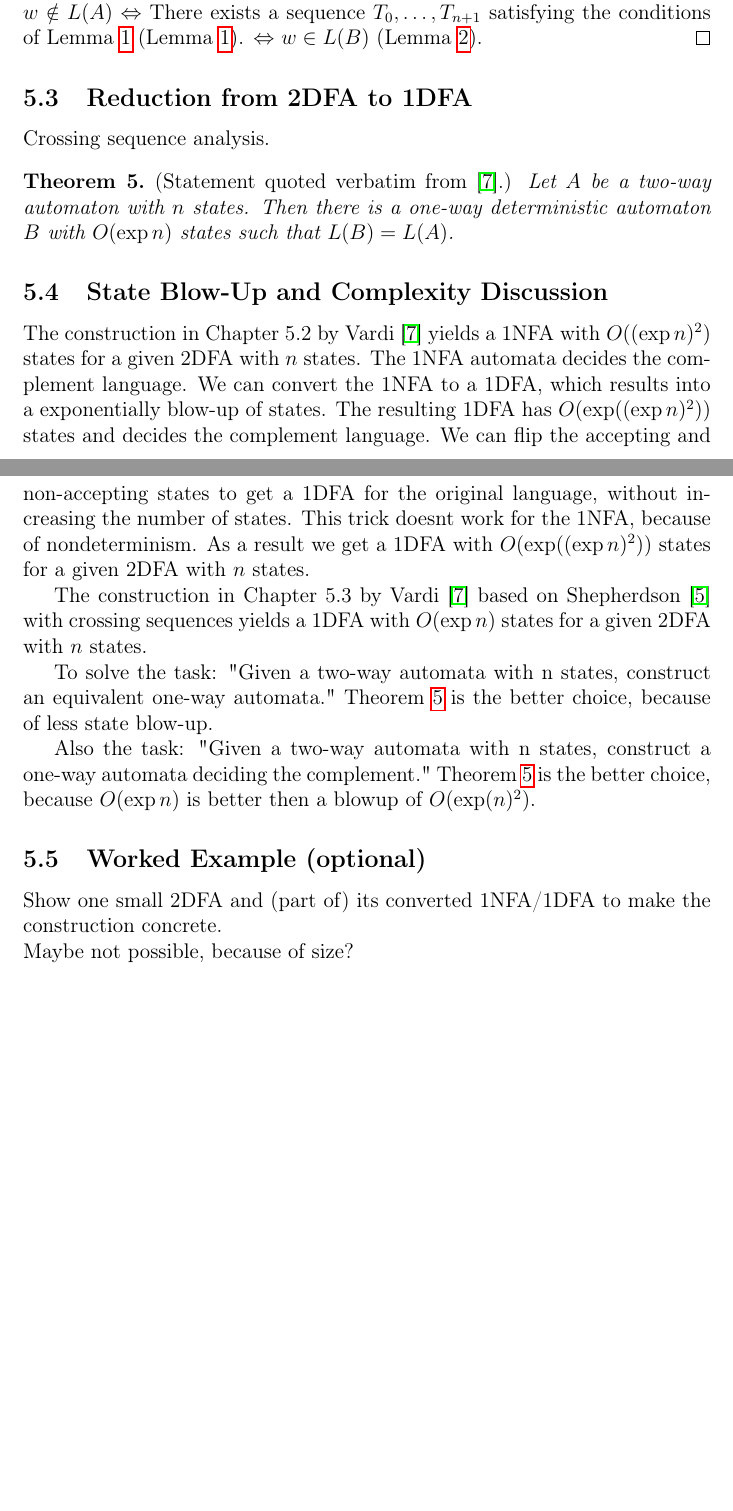
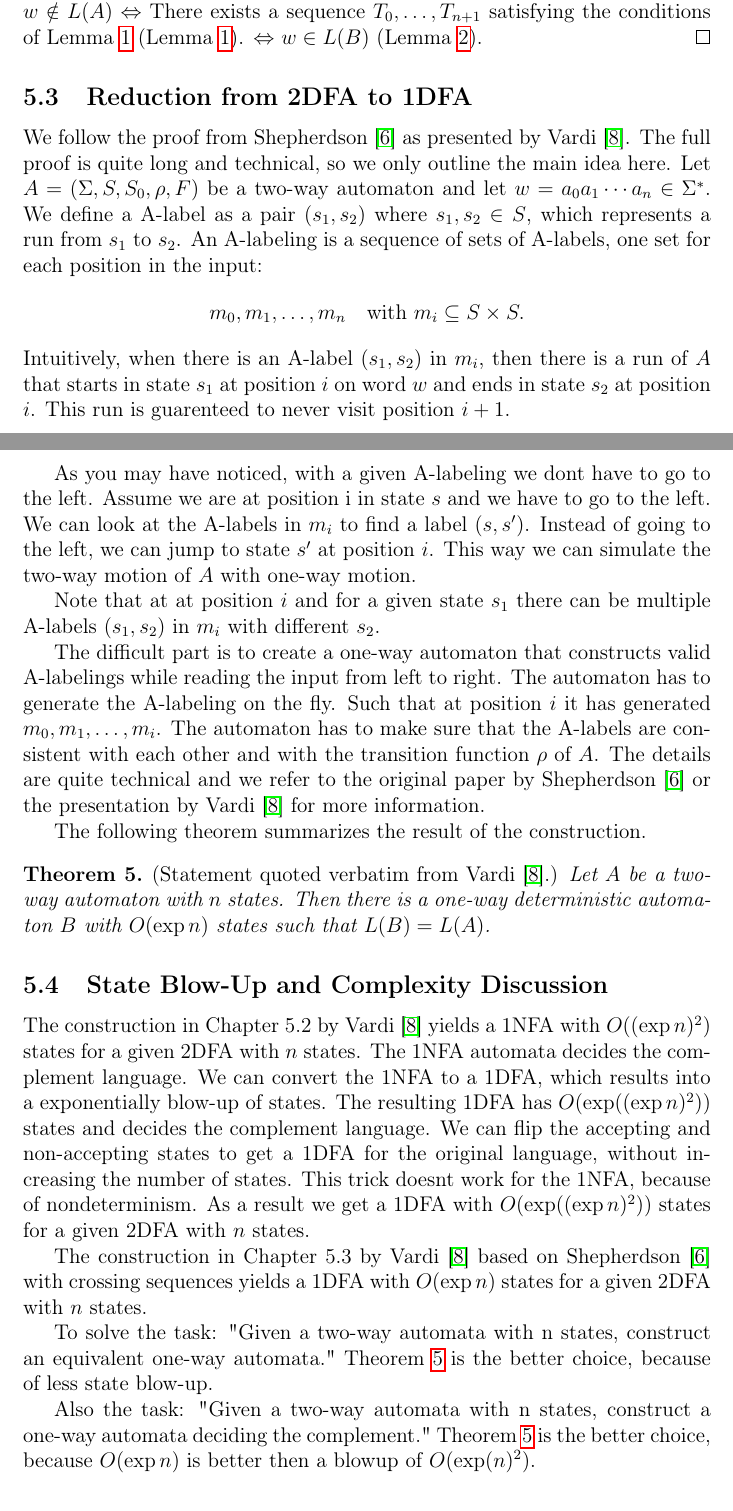
Before and after one commit to FalcoWolff/Seminararbeit-2DFA, a LaTeX paper (2DFA.tex): two parts of pages 13 and 14 of 15, joined at a grey line, cut so that both start at the same text, the shorter picture padded with empty space. Compiled offline with pdfLaTeX.

Commit message:
feat: add shepherdson proof and introduction for chapter 5

```diff
--- a/2DFA.tex
+++ b/2DFA.tex
@@ -6,6 +6,7 @@
 
 \usepackage{amsmath,amssymb,amsthm,mathtools}
 \usepackage{hyperref}
+\usepackage{bookmark}
 \usepackage{enumitem}
 \usepackage{graphicx}
 \usepackage{float}
@@ -643,11 +651,43 @@ Now we proof that there is a transition between the states:
   $w \in L(B)$ (Lemma \ref{lem:correctness-of-construction}).
 \end{proof}
 
+\subsection{Reduction from 2DFA to 1DFA}
+We follow the proof from Shepherdson \cite{shepherdson_1959_reduction} as presented by Vardi \cite{vardi_1989_note_reduction}.
+The full proof is quite long and technical, so we only outline the main idea here.
+Let $A=(\Sigma,S,S_0,\rho,F)$ be a two-way automaton and let
+$w=a_0 a_1 \cdots a_n \in \Sigma^*$.
+We define a A-label as a pair $(s_1,s_2)$ where $s_1,s_2 \in S$, which represents a
+run from $s_1$ to $s_2$.
+An A-labeling is a sequence of sets of A-labels, one set for each position in the input:
+\[
+m_0, m_1, \ldots, m_n \quad \text{with } m_i \subseteq S \times S.
+\]
+Intuitively, when there is an A-label $(s_1,s_2)$ in $m_i$, then there is a run of $A$ that
+starts in state $s_1$ at position $i$ on word $w$ and ends in state $s_2$ at position $i$.
+This run is guarenteed to never visit position $i+1$.
 
-\subsection{Reduction from 2DFA to 1DFA}
-Crossing sequence analysis.
+As you may have noticed, with a given A-labeling we dont have to go
+to the left. Assume we are at position i in state $s$ and we have to go to the left.
+We can look at the A-labels in $m_{i}$ to find a label $(s, s')$.
+Instead of going to the left, we can jump to state $s'$ at position $i$.
+This way we can simulate the two-way motion of $A$ with one-way motion.
+
+Note that at at position $i$ and for a given state $s_1$ there can be multiple
+A-labels $(s_1,s_2)$ in $m_i$ with different $s_2$.
+
+The difficult part is to create a one-way automaton that constructs valid A-labelings
+while reading the input from left to right. The automaton has to generate the
+A-labeling on the fly. Such that at position $i$ it has generated $m_0, m_1, \ldots, m_i$.
+The automaton has to make sure that the A-labels are consistent with each other
+and with the transition function $\rho$ of $A$.
+The details are quite technical and we refer to the original paper by Shepherdson
+\cite{shepherdson_1959_reduction} or the presentation by Vardi \cite{vardi_1989_note_reduction}
+for more information.
+
+The following theorem summarizes the result of the construction.
+
 \begin{theorem}
-  \emph{(Statement quoted verbatim from \cite{vardi_1989_note_reduction}.)}
+  \emph{(Statement quoted verbatim from Vardi \cite{vardi_1989_note_reduction}.)}
   Let $A$ be a two-way automaton with $n$ states. Then there is a one-way
   deterministic automaton $B$ with $O(\exp n)$ states such that $L(B)=L(A)$.
   \label{thm:2dfa-to-1dfa}
@@ -672,10 +712,6 @@ Theorem \ref{thm:2dfa-to-1dfa} is the better choice, because of less state blow-
 Also the task: "Given a two-way automata with n states, construct a one-way automata deciding the complement."
 Theorem \ref{thm:2dfa-to-1dfa} is the better choice, because $O(\exp n)$ is better then a blowup of $O(\exp(n)^2)$.
 
-\subsection{Worked Example (optional)}
-Show one small 2DFA and (part of) its converted 1NFA/1DFA to make the construction concrete.\newline
-Maybe not possible, because of size?
-
 \section{Conclusion}
 Short wrap-up tied back to the goals.
 
```
Also changed, not shown: 2DFA.pdf, 2DFA.tex (33 more changed lines).
